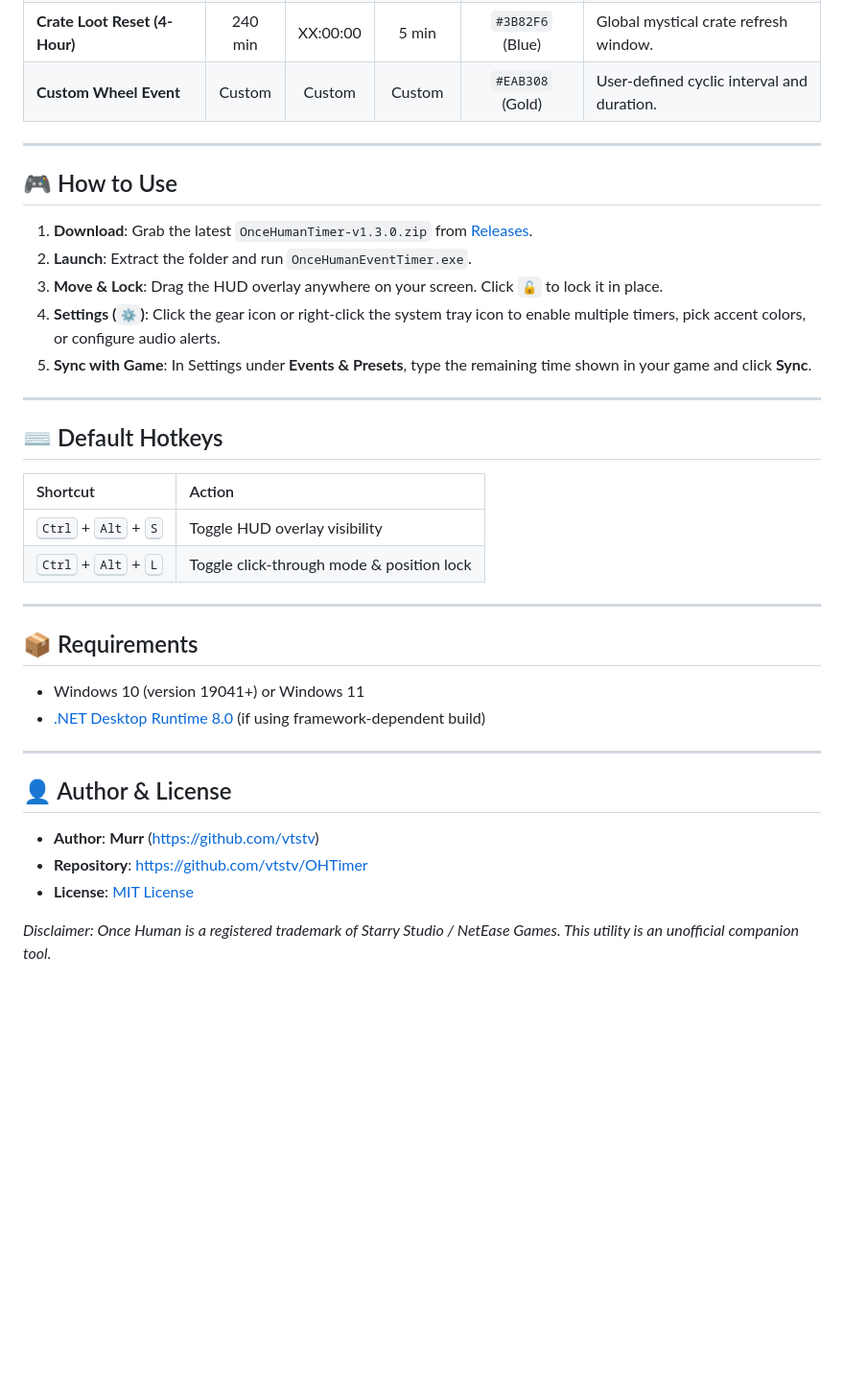
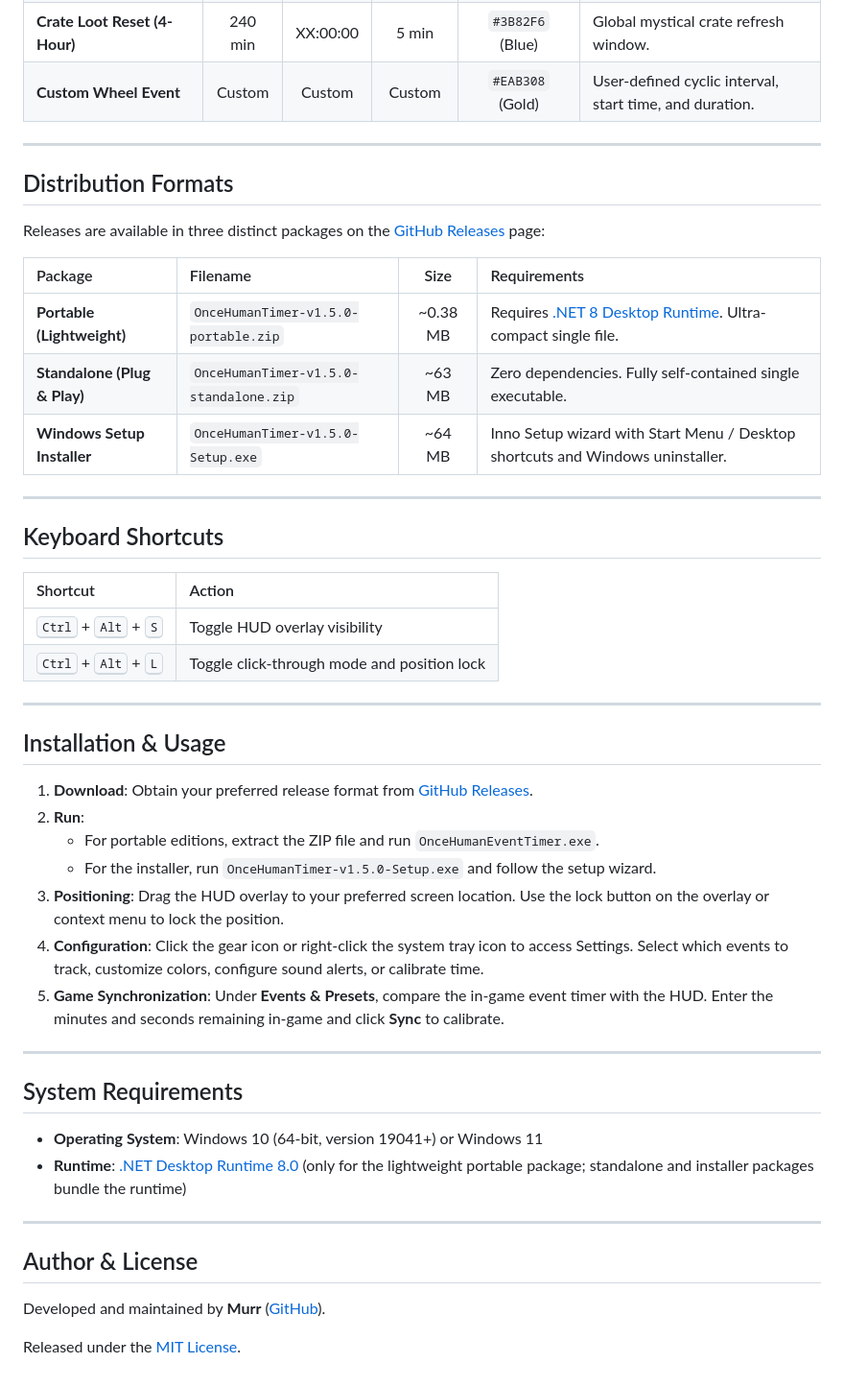
Before and after one commit to vtstv/OHTimer, a Markdown page: README.md, the part around one of its changes. Shown at 96% size. Drawn GitHub-style; blank space fills up the shorter version.

```diff
--- a/README.md
+++ b/README.md
@@ -67,40 +96,52 @@ A sleek, lightweight desktop HUD overlay for **Once Human** that tracks recurrin
 | **Aberrant Progeny (Spore Tide)** | 60 min | XX:10:00 | 25 min | `#10B981` (Emerald) | Spore tide aberration defense wave. |
 | **Dissonant Resonance** | 60 min | XX:15:00 | 30 min | `#EC4899` (Rose) | Dynamic soundwave anomaly zone. |
 | **Crate Loot Reset (4-Hour)** | 240 min | XX:00:00 | 5 min | `#3B82F6` (Blue) | Global mystical crate refresh window. |
-| **Custom Wheel Event** | Custom | Custom | Custom | `#EAB308` (Gold) | User-defined cyclic interval and duration. |
+| **Custom Wheel Event** | Custom | Custom | Custom | `#EAB308` (Gold) | User-defined cyclic interval, start time, and duration. |
 
 ---
 
-## 🎮 How to Use
+## Distribution Formats
 
-1. **Download**: Grab the latest `OnceHumanTimer-v1.3.0.zip` from [Releases](https://github.com/vtstv/OHTimer/releases).
-2. **Launch**: Extract the folder and run `OnceHumanEventTimer.exe`.
-3. **Move & Lock**: Drag the HUD overlay anywhere on your screen. Click `🔓` to lock it in place.
-4. **Settings (`⚙`)**: Click the gear icon or right-click the system tray icon to enable multiple timers, pick accent colors, or configure audio alerts.
-5. **Sync with Game**: In Settings under **Events & Presets**, type the remaining time shown in your game and click **Sync**.
+Releases are available in three distinct packages on the [GitHub Releases](https://github.com/vtstv/OHTimer/releases) page:
+
+| Package | Filename | Size | Requirements |
+| :--- | :--- | :---: | :--- |
+| **Portable (Lightweight)** | `OnceHumanTimer-v1.5.0-portable.zip` | ~0.38 MB | Requires [.NET 8 Desktop Runtime](https://dotnet.microsoft.com/download/dotnet/8.0). Ultra-compact single file. |
+| **Standalone (Plug & Play)** | `OnceHumanTimer-v1.5.0-standalone.zip` | ~63 MB | Zero dependencies. Fully self-contained single executable. |
+| **Windows Setup Installer** | `OnceHumanTimer-v1.5.0-Setup.exe` | ~64 MB | Inno Setup wizard with Start Menu / Desktop shortcuts and Windows uninstaller. |
 
 ---
 
-## ⌨️ Default Hotkeys
+## Keyboard Shortcuts
 
 | Shortcut | Action |
 | :--- | :--- |
 | <kbd>Ctrl</kbd> + <kbd>Alt</kbd> + <kbd>S</kbd> | Toggle HUD overlay visibility |
-| <kbd>Ctrl</kbd> + <kbd>Alt</kbd> + <kbd>L</kbd> | Toggle click-through mode & position lock |
+| <kbd>Ctrl</kbd> + <kbd>Alt</kbd> + <kbd>L</kbd> | Toggle click-through mode and position lock |
 
 ---
 
-## 📦 Requirements
+## Installation & Usage
 
-- Windows 10 (version 19041+) or Windows 11
-- [.NET Desktop Runtime 8.0](https://dotnet.microsoft.com/download/dotnet/8.0/runtime) (if using framework-dependent build)
+1. **Download**: Obtain your preferred release format from [GitHub Releases](https://github.com/vtstv/OHTimer/releases).
+2. **Run**:
+   - For portable editions, extract the ZIP file and run `OnceHumanEventTimer.exe`.
+   - For the installer, run `OnceHumanTimer-v1.5.0-Setup.exe` and follow the setup wizard.
+3. **Positioning**: Drag the HUD overlay to your preferred screen location. Use the lock button on the overlay or context menu to lock the position.
+4. **Configuration**: Click the gear icon or right-click the system tray icon to access Settings. Select which events to track, customize colors, configure sound alerts, or calibrate time.
+5. **Game Synchronization**: Under **Events & Presets**, compare the in-game event timer with the HUD. Enter the minutes and seconds remaining in-game and click **Sync** to calibrate.
 
 ---
 
-## 👤 Author & License
+## System Requirements
 
-- **Author**: **Murr** ([https://github.com/vtstv](https://github.com/vtstv))
-- **Repository**: [https://github.com/vtstv/OHTimer](https://github.com/vtstv/OHTimer)
-- **License**: [MIT License](LICENSE)
+- **Operating System**: Windows 10 (64-bit, version 19041+) or Windows 11
+- **Runtime**: [.NET Desktop Runtime 8.0](https://dotnet.microsoft.com/download/dotnet/8.0/runtime) (only for the lightweight portable package; standalone and installer packages bundle the runtime)
 
-*Disclaimer: Once Human is a registered trademark of Starry Studio / NetEase Games. This utility is an unofficial companion tool.*
+---
+
+## Author & License
+
+Developed and maintained by **Murr** ([GitHub](https://github.com/vtstv)).
+
+Released under the [MIT License](LICENSE).
```
Also changed, not shown: other parts of README.md (+66 -37 lines), docs/images/hud-appearance.jpg (added), docs/images/hud-mini.png (added), docs/images/hud-multitimer.png (added), docs/images/settings-audio.png (added), docs/images/settings-events.jpg (added), docs/images/settings-system.png (added), 10 other files.
